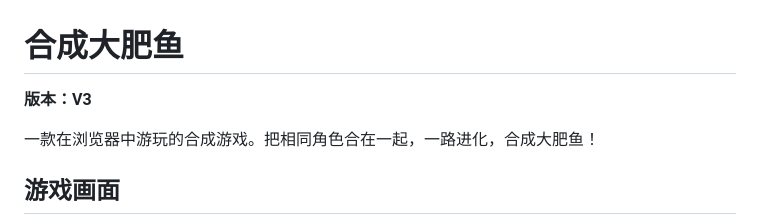
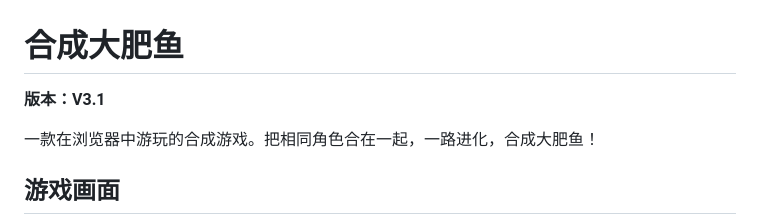
Before and after one commit to Koloyaaa/DaFeiYu, a Markdown page: README.md, the part around the change. Rendered like a GitHub page.

```diff
--- a/README.md
+++ b/README.md
@@ -1,6 +1,6 @@
 # 合成大肥鱼
 
-**版本：V3**
+**版本：V3.1**
 
 一款在浏览器中游玩的合成游戏。把相同角色合在一起，一路进化，合成大肥鱼！
 
```
